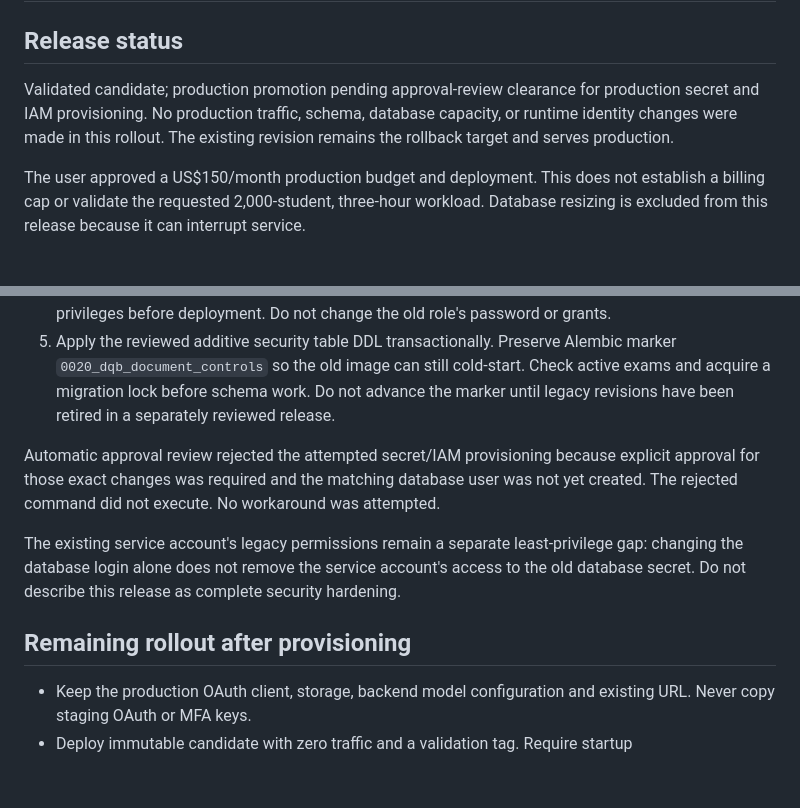
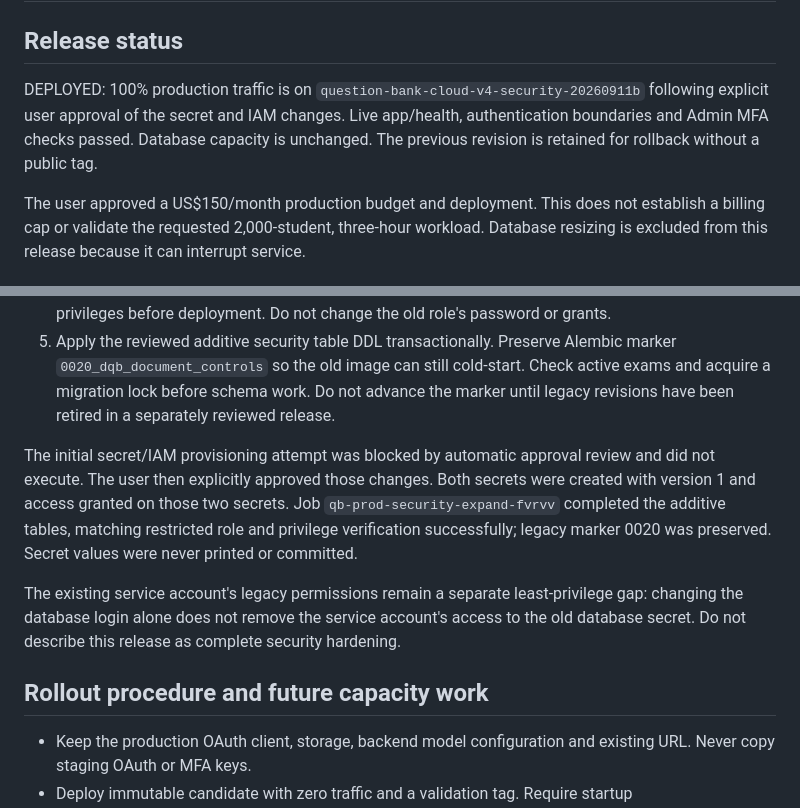
Before and after one commit to dharmarishigm/question-bank-lite-mvp0-cloud-v4, a Markdown page: docs/PRODUCTION_DEPLOYMENT_PREFLIGHT_20260911.md, 2 parts joined by grey strips. GitHub-like rendering; blank space fills up the shorter version.

```diff
--- a/docs/PRODUCTION_DEPLOYMENT_PREFLIGHT_20260911.md
+++ b/docs/PRODUCTION_DEPLOYMENT_PREFLIGHT_20260911.md
@@ -2,7 +2,7 @@
 
 ## Release status
 
-Validated candidate; production promotion pending approval-review clearance for production secret and IAM provisioning. No production traffic, schema, database capacity, or runtime identity changes were made in this rollout. The existing revision remains the rollback target and serves production.
+DEPLOYED: 100% production traffic is on `question-bank-cloud-v4-security-20260911b` following explicit user approval of the secret and IAM changes. Live app/health, authentication boundaries and Admin MFA checks passed. Database capacity is unchanged. The previous revision is retained for rollback without a public tag.
 
 The user approved a US$150/month production budget and deployment. This does not establish a billing cap or validate the requested 2,000-student, three-hour workload. Database resizing is excluded from this release because it can interrupt service.
 
@@ -28,11 +28,11 @@ The user approved a US$150/month production budget and deployment. This does not
 4. Create the matching database role with LOGIN, no superuser/CREATEDB/CREATEROLE, no schema creation or Alembic update privileges; grant application DML and sequence access. Verify effective privileges before deployment. Do not change the old role's password or grants.
 5. Apply the reviewed additive security table DDL transactionally. Preserve Alembic marker `0020_dqb_document_controls` so the old image can still cold-start. Check active exams and acquire a migration lock before schema work. Do not advance the marker until legacy revisions have been retired in a separately reviewed release.
 
-Automatic approval review rejected the attempted secret/IAM provisioning because explicit approval for those exact changes was required and the matching database user was not yet created. The rejected command did not execute. No workaround was attempted.
+The initial secret/IAM provisioning attempt was blocked by automatic approval review and did not execute. The user then explicitly approved those changes. Both secrets were created with version 1 and access granted on those two secrets. Job `qb-prod-security-expand-fvrvv` completed the additive tables, matching restricted role and privilege verification successfully; legacy marker 0020 was preserved. Secret values were never printed or committed.
 
 The existing service account's legacy permissions remain a separate least-privilege gap: changing the database login alone does not remove the service account's access to the old database secret. Do not describe this release as complete security hardening.
 
-## Remaining rollout after provisioning
+## Rollout procedure and future capacity work
 
 - Keep the production OAuth client, storage, backend model configuration and existing URL. Never copy staging OAuth or MFA keys.
 - Deploy immutable candidate with zero traffic and a validation tag. Require startup identity/schema/privilege guards. Set `EXPECTED_SCHEMA_REVISION=0020_dqb_document_controls` only with the verified additive schema present.
```
Also changed, not shown: other parts of docs/PRODUCTION_DEPLOYMENT_PREFLIGHT_20260911.md (+33 -1 lines), docs/PRODUCTION_2000_STUDENTS_3_HOURS.md (+4 -0 lines).
